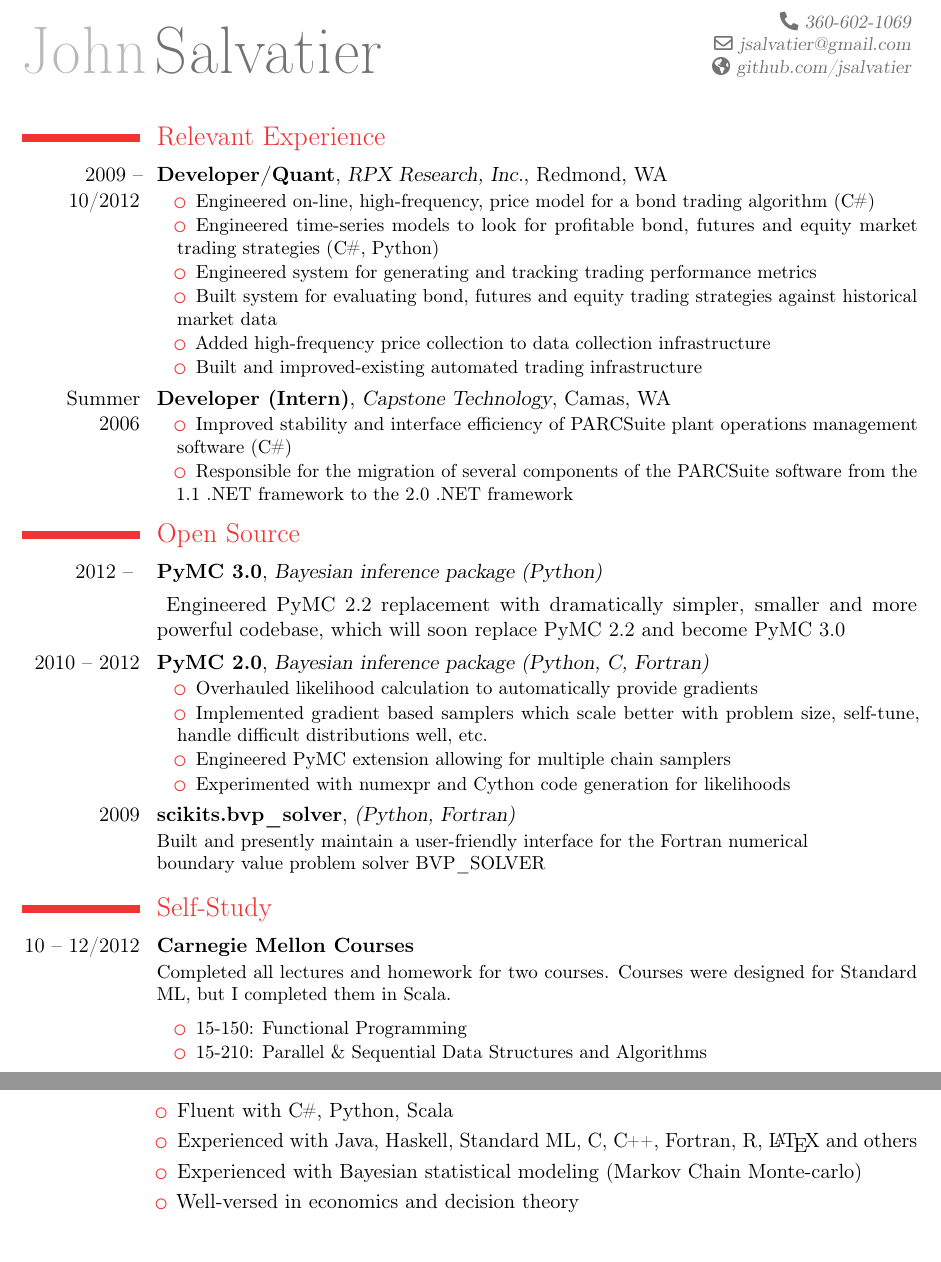
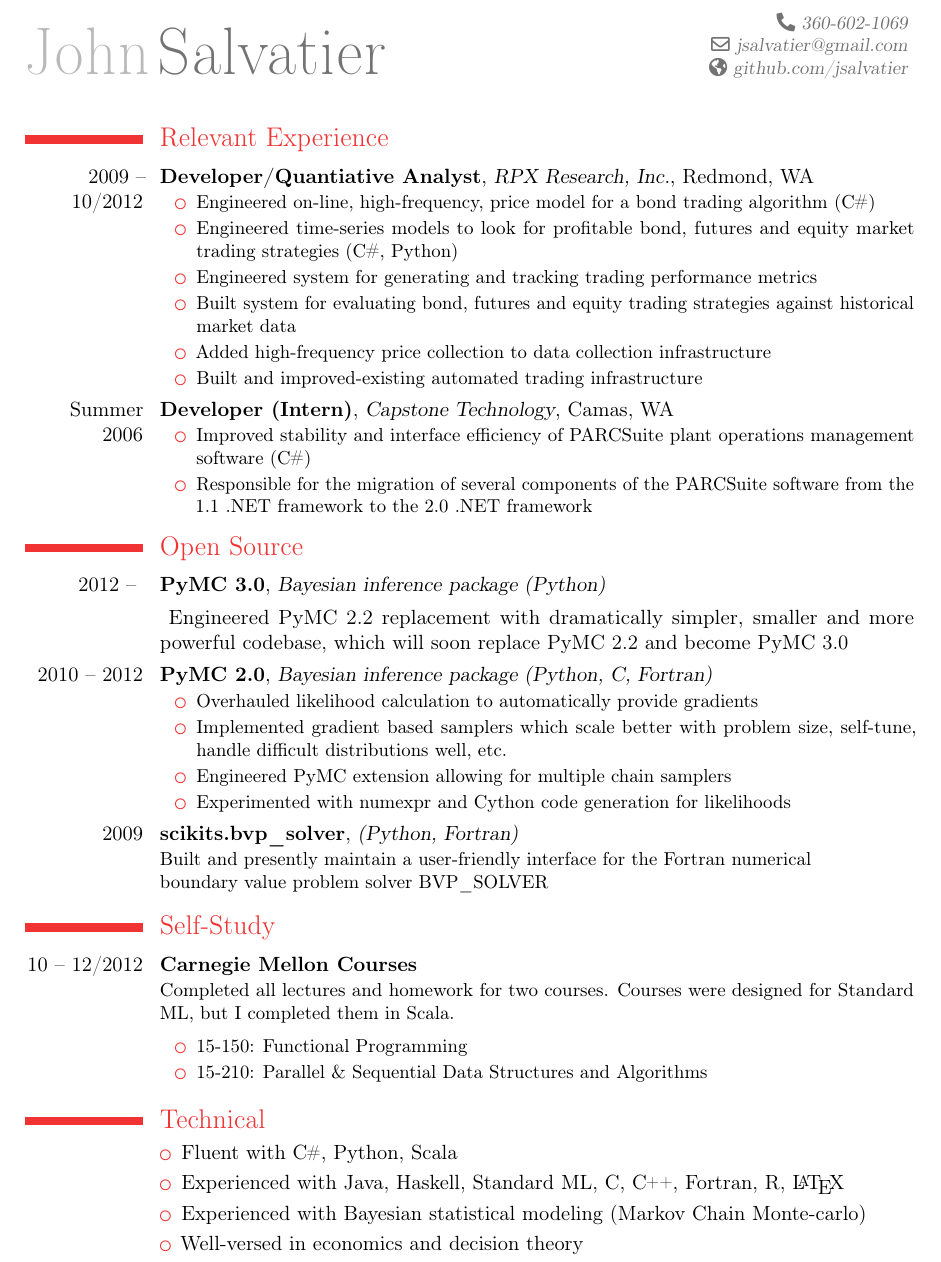
Before and after one commit to jsalvatier/resume, a LaTeX CV (resume.tex): two parts of pages 1 and 2 of 2 before the commit and part of page 1 of 2 after it, the two joined at a grey line, cut so that both start at the same text, the shorter picture padded with empty space. Compiled offline with pdfLaTeX.

Commit message:
updated rpx title

```diff
--- a/resume.tex
+++ b/resume.tex
@@ -2,7 +2,7 @@
 \moderncvtheme[red]{classic}
 \usepackage{enumitem}
 \usepackage[utf8]{inputenc}
-\usepackage[scale=0.8]{geometry}
+\usepackage[margin=.85in, scale=0.8]{geometry}
 \recomputelengths
 \usepackage{enumitem}
 
@@ -19,8 +19,8 @@
 \newcommand{\CS}
 {C\nolinebreak[4]\hspace{-.05em}\raisebox{.22ex}{\footnotesize\#}}
 
-\newcommand{\bitem}{\begin{samepage}\begin{itemize} \itemsep -2pt \setlength{\itemindent}{1em}}
-\newcommand{\eitem}{\end{itemize}\end{samepage} }
+\newcommand{\bitem}{\begin{samepage}\begin{itemize}[leftmargin=*, labelindent=8pt, itemsep=-1pt]}
+\newcommand{\eitem}{\end{itemize}\end{samepage}}
 
 \newcommand{\entry}[6]
 {\cventry{#1}{#2}{#3}{#4}{#5}{
@@ -53,7 +53,7 @@
 \maketitle
 \vspace*{-5mm}
 \section{Relevant Experience}
-    \entry{2009 -- 10/2012}{Developer/Quant}{RPX Research, Inc.}{Redmond, WA}{}{
+    \entry{2009 -- 10/2012}{Developer/Quantiative Analyst}{RPX Research, Inc.}{Redmond, WA}{}{
         \item Engineered on-line, high-frequency, price model for a bond trading algorithm (\CS)
         \item Engineered time-series models to look for profitable bond, futures and equity market trading strategies (\CS, Python)
         \item Engineered system for generating and tracking trading performance metrics
@@ -99,10 +99,11 @@
 \closesection{}
 
 \section{Technical}
-\cvitem{}{\vspace{-24pt}
-    \begin{samepage}\begin{itemize} \itemsep -2pt \setlength{\itemindent}{0em}
+    \vspace{-24pt}
+\cvitem{}{
+    \begin{samepage}\begin{itemize}[leftmargin=*, itemsep=-2pt]
     \item Fluent with \CS, Python, Scala
-    \item Experienced with Java, Haskell, Standard ML, C, \CPP, Fortran, R, \LaTeX\ and others
+    \item Experienced with Java, Haskell, Standard ML, C, \CPP, Fortran, R, \LaTeX\
     \item Experienced with Bayesian statistical modeling (Markov Chain Monte-carlo)
     \item Well-versed in economics and decision theory
     \item Skilled at technical writing
```
